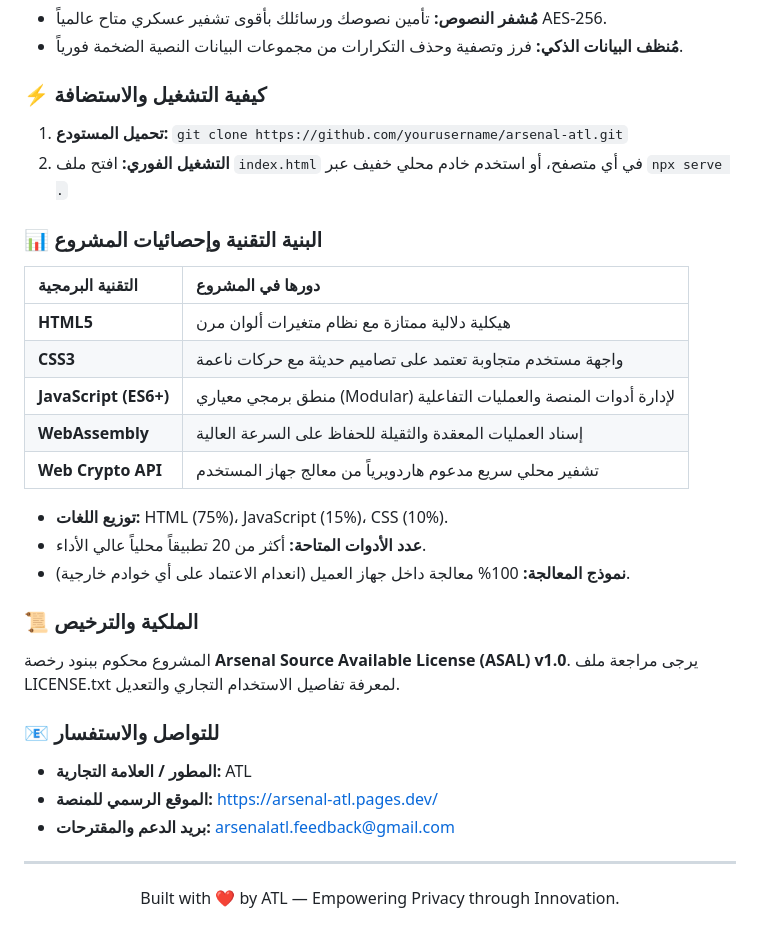
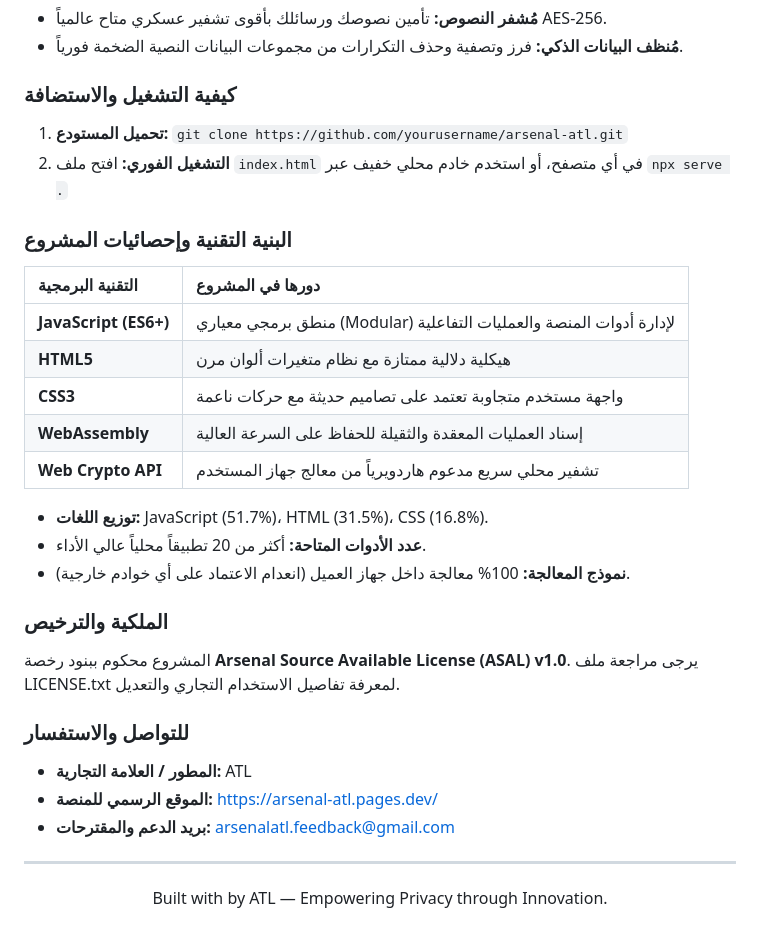
Before and after one commit to craftultra000-png/Arsenal-ATL, a Markdown page: README.md, the part around one of its changes. Drawn GitHub-style.

```diff
--- a/README.md
+++ b/README.md
@@ -132,29 +132,29 @@ This repository is governed by the **Arsenal Source Available License (ASAL) v1.
 *   **مُشفر النصوص:** تأمين نصوصك ورسائلك بأقوى تشفير عسكري متاح عالمياً AES-256.
 *   **مُنظف البيانات الذكي:** فرز وتصفية وحذف التكرارات من مجموعات البيانات النصية الضخمة فورياً.
 
-### ⚡ كيفية التشغيل والاستضافة
+### كيفية التشغيل والاستضافة
 
 1. **تحميل المستودع:** `git clone https://github.com/yourusername/arsenal-atl.git`
 2. **التشغيل الفوري:** افتح ملف `index.html` في أي متصفح، أو استخدم خادم محلي خفيف عبر `npx serve .`
 
-### 📊 البنية التقنية وإحصائيات المشروع
+### البنية التقنية وإحصائيات المشروع
 
 | التقنية البرمجية | دورها في المشروع |
 | :--- | :--- |
+| **JavaScript (ES6+)** | منطق برمجي معياري (Modular) لإدارة أدوات المنصة والعمليات التفاعلية |
 | **HTML5** | هيكلية دلالية ممتازة مع نظام متغيرات ألوان مرن |
 | **CSS3** | واجهة مستخدم متجاوبة تعتمد على تصاميم حديثة مع حركات ناعمة |
-| **JavaScript (ES6+)** | منطق برمجي معياري (Modular) لإدارة أدوات المنصة والعمليات التفاعلية |
 | **WebAssembly** | إسناد العمليات المعقدة والثقيلة للحفاظ على السرعة العالية |
 | **Web Crypto API** | تشفير محلي سريع مدعوم هاردويرياً من معالج جهاز المستخدم |
 
-*   **توزيع اللغات:** HTML (75%)، JavaScript (15%)، CSS (10%).
+*   **توزيع اللغات:** JavaScript (51.7%)، HTML (31.5%)، CSS (16.8%).
 *   **عدد الأدوات المتاحة:** أكثر من 20 تطبيقاً محلياً عالي الأداء.
 *   **نموذج المعالجة:** 100% معالجة داخل جهاز العميل (انعدام الاعتماد على أي خوادم خارجية).
 
-### 📜 الملكية والترخيص
+### الملكية والترخيص
 المشروع محكوم ببنود رخصة **Arsenal Source Available License (ASAL) v1.0**. يرجى مراجعة ملف LICENSE.txt لمعرفة تفاصيل الاستخدام التجاري والتعديل.
 
-### 📧 للتواصل والاستفسار
+### للتواصل والاستفسار
 *   **المطور / العلامة التجارية:** ATL
 *   **الموقع الرسمي للمنصة:** [https://arsenal-atl.pages.dev/](https://arsenal-atl.pages.dev/)
 *   **بريد الدعم والمقترحات:** arsenalatl.feedback@gmail.com
@@ -162,4 +162,4 @@ This repository is governed by the **Arsenal Source Available License (ASAL) v1.
 </div>
 
 ---
-<p align="center">Built with ❤️ by ATL — Empowering Privacy through Innovation.</p>
+<p align="center">Built with by ATL — Empowering Privacy through Innovation.</p>
```
Also changed, not shown: other parts of README.md (+29 -29 lines).
